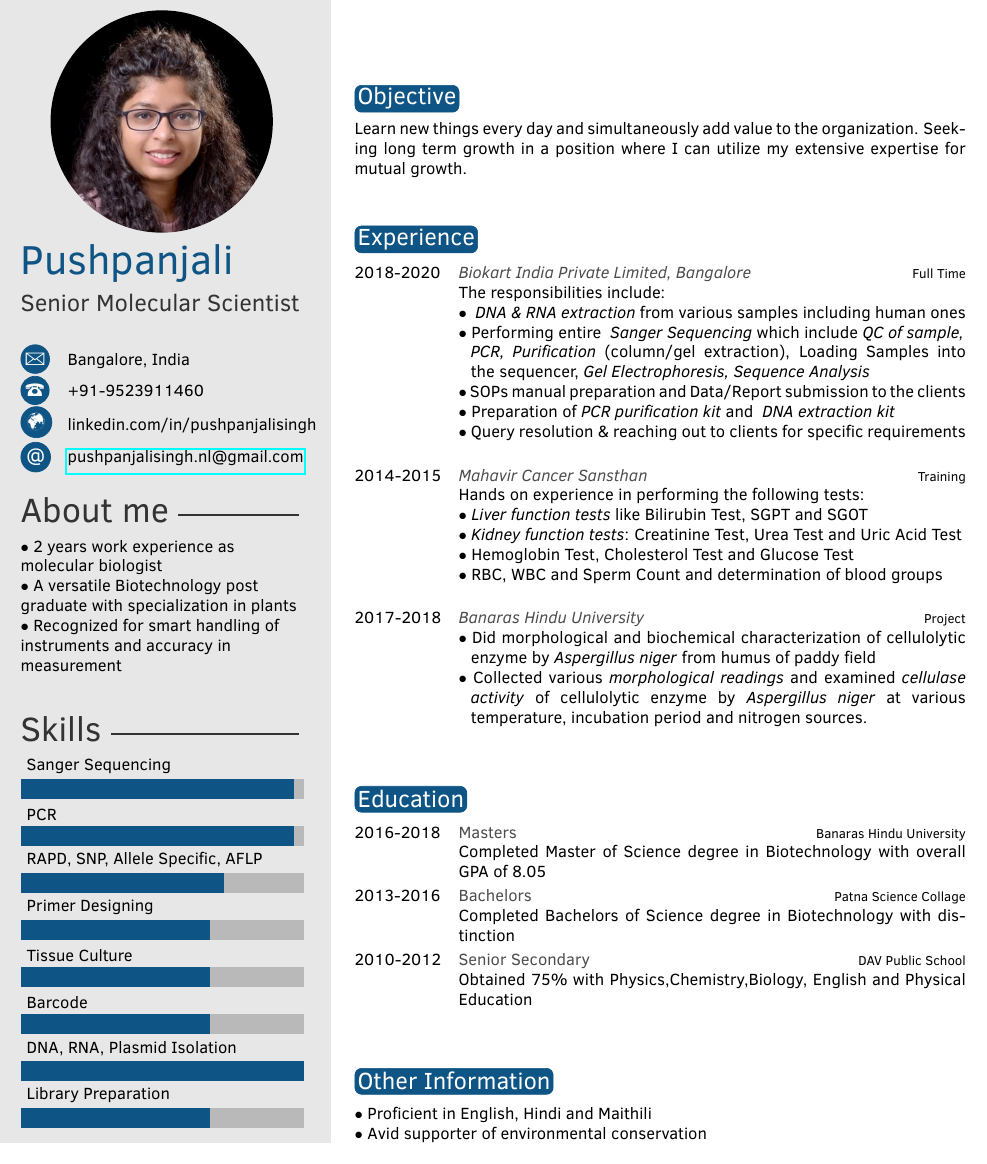
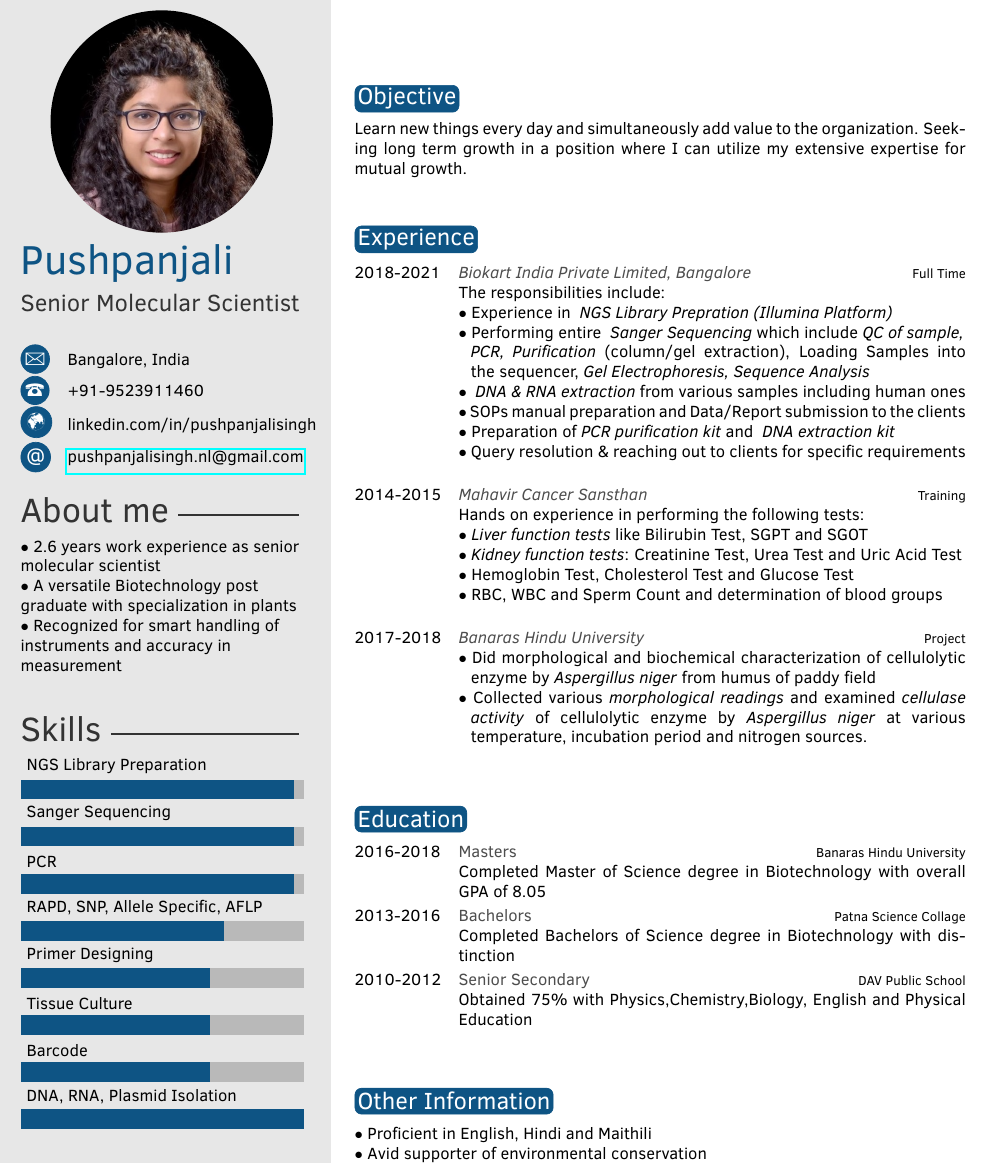
Before and after one commit to jarvis1210/pushpa-sResume, a LaTeX CV (Source/template.tex): part of the page, cut so that both start at the same text. Compiled offline with pdfLaTeX.

```diff
--- a/Source/template.tex
+++ b/Source/template.tex
@@ -47,7 +47,7 @@
 %----------------------------------------------------------------------------------------
 %	 ABOUT ME
 %----------------------------------------------------------------------------------------
-\aboutme {$\bullet$ 2 years work experience as molecular biologist\\
+\aboutme {$\bullet$ 2.6 years work experience as senior molecular scientist\\
 $\bullet$ A versatile Biotechnology post graduate with specialization in plants\\
 $\bullet$ Recognized for smart handling of instruments and accuracy in measurement\\ \bigbreak
 } % To have no About Me section, just remove all the text and leave \aboutme{}
@@ -57,7 +57,7 @@
 %----------------------------------------------------------------------------------------
 
 % Skill bar section, each skill must have a value between 0 an 6 (float)
-\skills{{Library Preparation/4},{DNA, RNA, Plasmid Isolation/6.0},{Barcode/4.0},{Tissue Culture/4.0},{Primer Designing/4},{RAPD, SNP, Allele Specific, AFLP /4.3},{PCR/5.8},{Sanger Sequencing/5.8}}
+\skills{{DNA, RNA, Plasmid Isolation/6.0},{Barcode/4.0},{Tissue Culture/4.0},{Primer Designing/4},{RAPD, SNP, Allele Specific, AFLP /4.3},{PCR/5.8},{Sanger Sequencing/5.8}, {NGS Library Preparation/5.8}}
 
 %------------------------------------------------
 
@@ -88,10 +88,11 @@
 \section{Experience}
 
 \begin{twenty} % Environment for a list with descriptions
-	\twentyitem{2018-2020}{\emph{Biokart India Private Limited, Bangalore}}{Full Time}
+	\twentyitem{2018-2021}{\emph{Biokart India Private Limited, Bangalore}}{Full Time}
 	{The responsibilities include:\\
+	$\bullet$ Experience in \emph{ NGS Library Prepration (Illumina Platform)} \\
+	$\bullet$ Performing entire \emph{ Sanger Sequencing} which include \emph{QC of sample,\\ \phantom{i}  PCR, Purification} (column/gel extraction), Loading Samples into \phantom{ix}the sequencer,\emph{ Gel Electrophoresis, Sequence Analysis}\\
 	$\bullet$ \emph{ DNA \& RNA extraction} from various samples including human ones\\
-	$\bullet$ Performing entire \emph{ Sanger Sequencing} which include \emph{QC of sample,\\ \phantom{i}  PCR, Purification} (column/gel extraction), Loading Samples into \phantom{ix}the sequencer,\emph{ Gel Electrophoresis, Sequence Analysis}\\
 	$\bullet$ SOPs manual preparation and Data/Report submission to the clients\\
 	$\bullet$ Preparation of\emph{ PCR purification kit} and \emph{ DNA extraction kit}\\
 	$\bullet$ Query resolution \& reaching out to clients for specific requirements\\
```
Also changed, not shown: Source/template.pdf, 4 other files.
